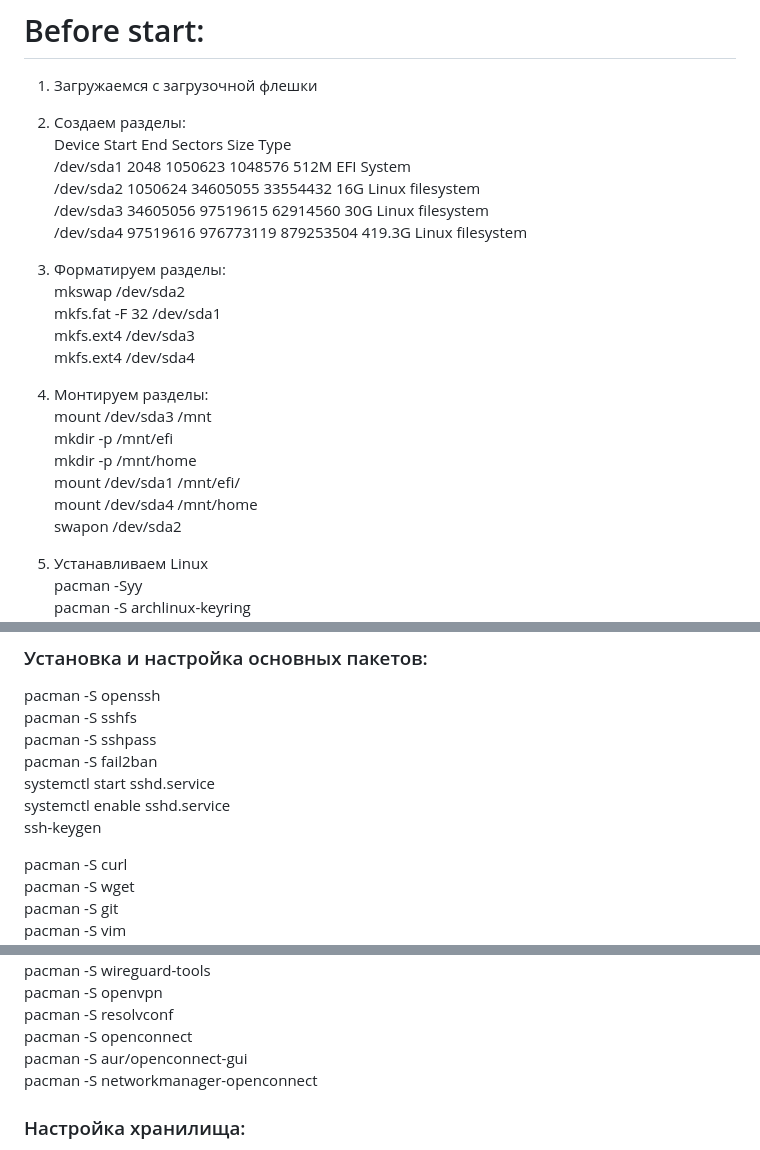
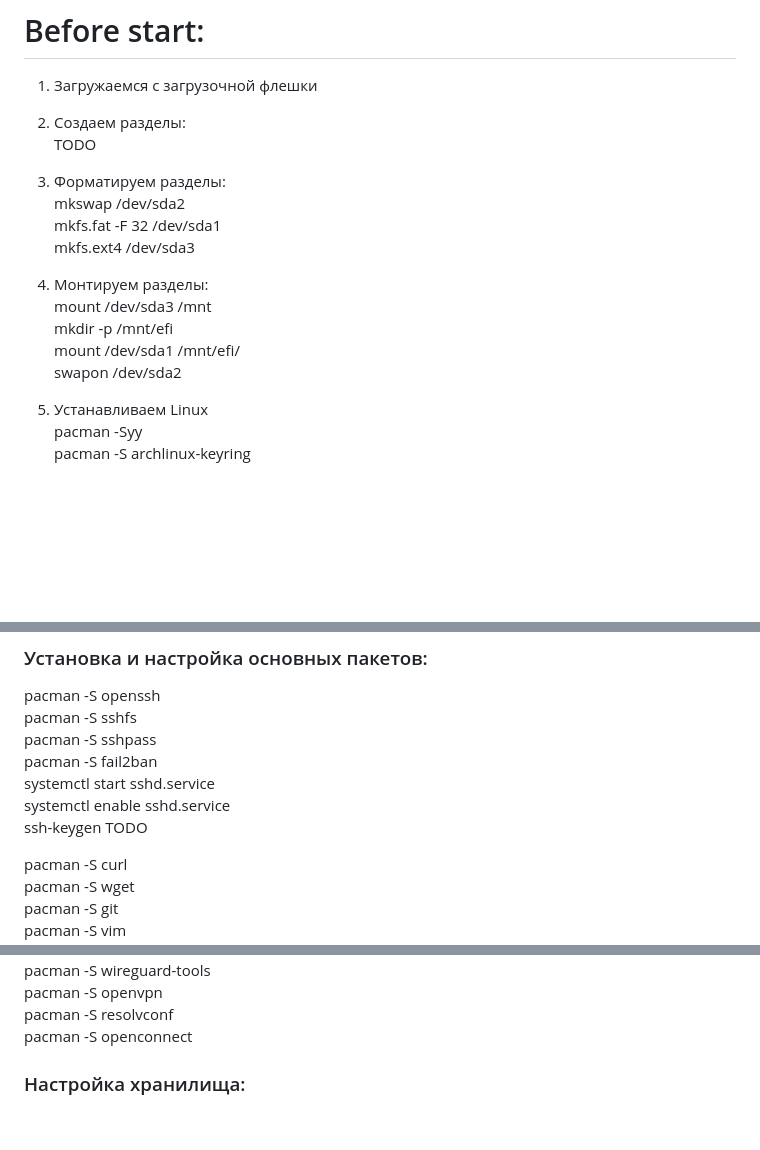
Before and after one commit to romdegtyarev/Settings, a Markdown page: homeserverlite/readme.md, 3 parts joined by grey strips. Drawn GitHub-style; blank space fills up the shorter version.

```diff
--- a/homeserverlite/readme.md
+++ b/homeserverlite/readme.md
@@ -5,24 +5,17 @@ Arch Linux x86_64
 1. Загружаемся с загрузочной флешки
 
 2. Создаем разделы:
-Device        Start       End   Sectors   Size Type
-/dev/sda1      2048   1050623   1048576   512M EFI System
-/dev/sda2   1050624  34605055  33554432    16G Linux filesystem
-/dev/sda3  34605056  97519615  62914560    30G Linux filesystem
-/dev/sda4  97519616 976773119 879253504 419.3G Linux filesystem
+TODO
 
 4. Форматируем разделы:
 mkswap /dev/sda2
 mkfs.fat -F 32 /dev/sda1
 mkfs.ext4 /dev/sda3
-mkfs.ext4 /dev/sda4
 
 5. Монтируем разделы:
 mount /dev/sda3 /mnt
 mkdir -p /mnt/efi
-mkdir -p /mnt/home
 mount /dev/sda1 /mnt/efi/
-mount /dev/sda4 /mnt/home
 swapon /dev/sda2
 
 6. Устанавливаем Linux
@@ -111,7 +104,7 @@ pacman -S sshpass
 pacman -S fail2ban
 systemctl start sshd.service
 systemctl enable sshd.service
-ssh-keygen
+ssh-keygen TODO
 
 pacman -S curl
 pacman -S wget
@@ -136,8 +129,6 @@ pacman -S wireguard-tools
 pacman -S openvpn
 pacman -S resolvconf
 pacman -S openconnect
-pacman -S aur/openconnect-gui
-pacman -S networkmanager-openconnect
 
 ### Настройка хранилища:
 mkdir -p /local/store/
```
Also changed, not shown: other parts of homeserverlite/readme.md (+15 -16 lines).
